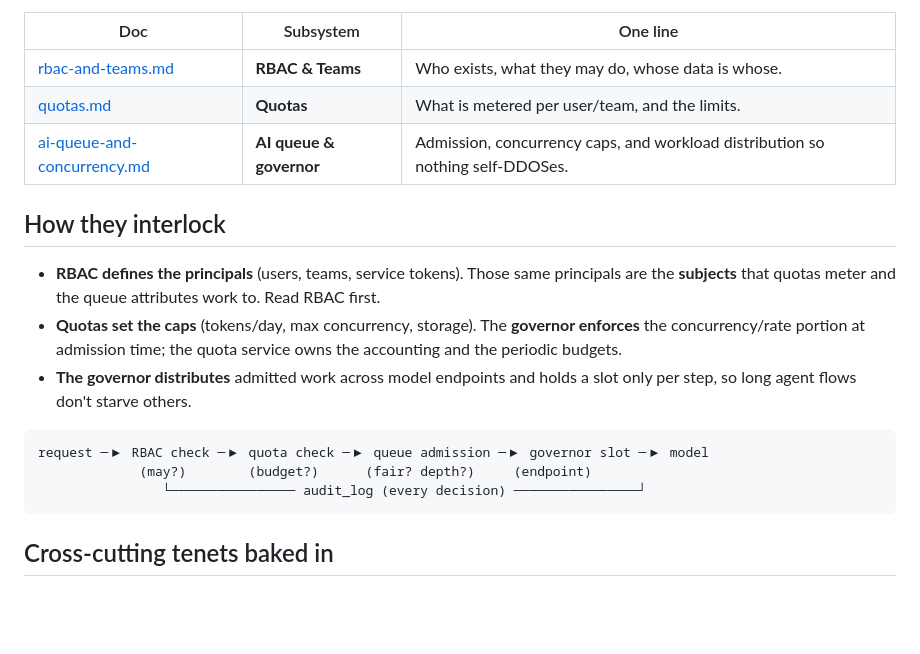
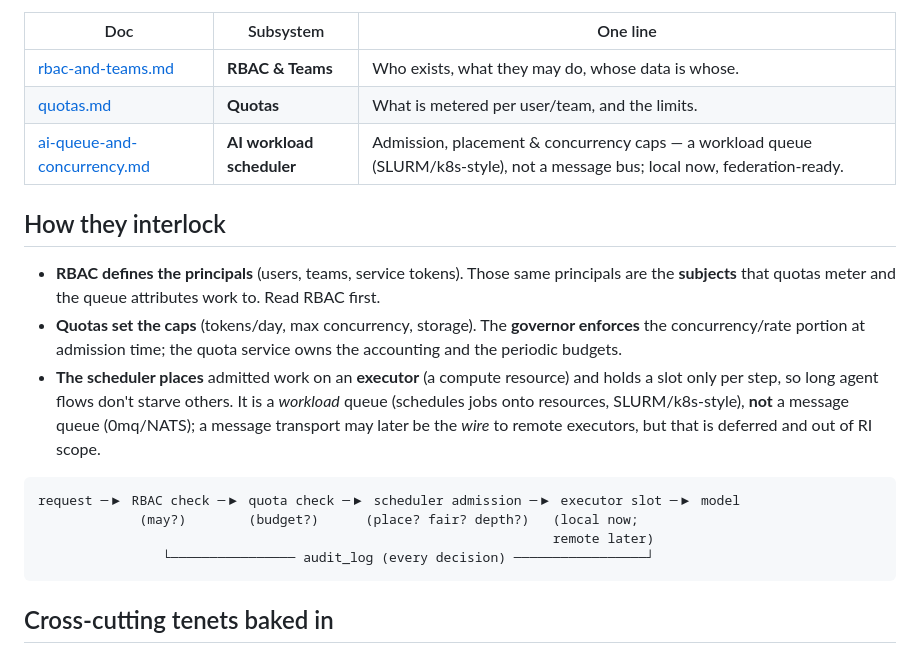
Before and after one commit to IoTone/Telemachus, a Markdown page: docs/design/README.md, the part around the change. GitHub-like rendering; blank space fills up the shorter version.

````diff
--- a/docs/design/README.md
+++ b/docs/design/README.md
@@ -9,7 +9,7 @@ genuine policy forks flagged **Decisions to confirm** in each doc.
 |---|---|---|
 | [rbac-and-teams.md](rbac-and-teams.md) | **RBAC & Teams** | Who exists, what they may do, whose data is whose. |
 | [quotas.md](quotas.md) | **Quotas** | What is metered per user/team, and the limits. |
-| [ai-queue-and-concurrency.md](ai-queue-and-concurrency.md) | **AI queue & governor** | Admission, concurrency caps, and workload distribution so nothing self-DDOSes. |
+| [ai-queue-and-concurrency.md](ai-queue-and-concurrency.md) | **AI workload scheduler** | Admission, placement & concurrency caps — a workload queue (SLURM/k8s-style), not a message bus; local now, federation-ready. |
 
 ## How they interlock
 
@@ -19,13 +19,17 @@ genuine policy forks flagged **Decisions to confirm** in each doc.
 - **Quotas set the caps** (tokens/day, max concurrency, storage). The **governor
   enforces** the concurrency/rate portion at admission time; the quota service
   owns the accounting and the periodic budgets.
-- **The governor distributes** admitted work across model endpoints and holds a
-  slot only per step, so long agent flows don't starve others.
+- **The scheduler places** admitted work on an **executor** (a compute resource)
+  and holds a slot only per step, so long agent flows don't starve others. It is a
+  *workload* queue (schedules jobs onto resources, SLURM/k8s-style), **not** a
+  message queue (0mq/NATS); a message transport may later be the *wire* to remote
+  executors, but that is deferred and out of RI scope.
 
 ```
-request ─▶ RBAC check ─▶ quota check ─▶ queue admission ─▶ governor slot ─▶ model
-             (may?)        (budget?)      (fair? depth?)     (endpoint)
-                └──────────────── audit_log (every decision) ────────────────┘
+request ─▶ RBAC check ─▶ quota check ─▶ scheduler admission ─▶ executor slot ─▶ model
+             (may?)        (budget?)      (place? fair? depth?)   (local now;
+                                                                  remote later)
+                └──────────────── audit_log (every decision) ─────────────────┘
 ```
 
 ## Cross-cutting tenets baked in
````
Also changed, not shown: docs/design/ai-queue-and-concurrency.md (+145 -83 lines), docs/design/quotas.md (+2 -2 lines).
